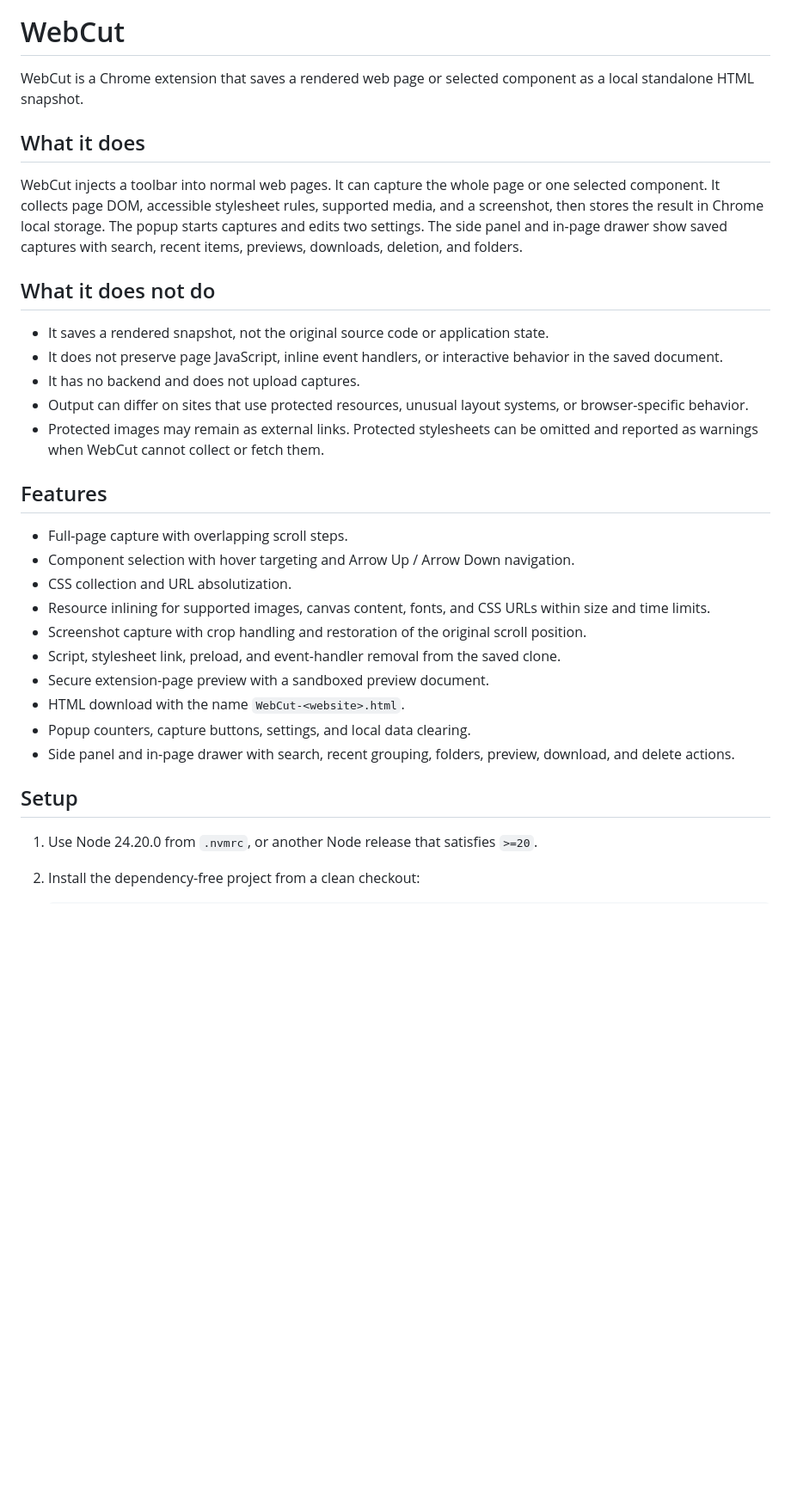
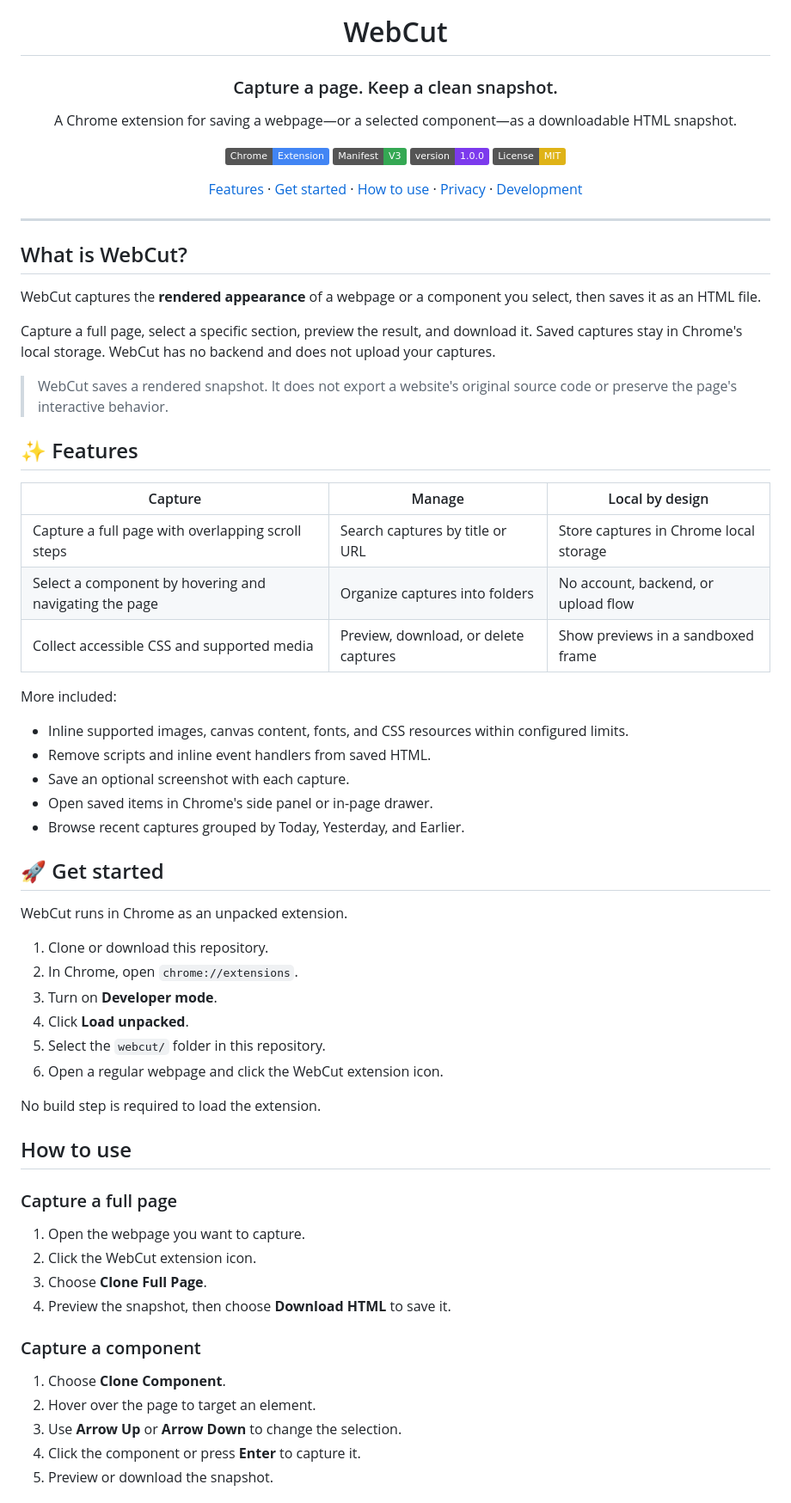
Before and after one commit to GhostPointerX/WebCut, a Markdown page: README.md, the part around one of its changes. Shown at 86% size. Rendered like a GitHub page; badges without logos; blank space fills up the shorter version.

Commit message:
Revise README for clarity and feature updates
Updated project description and features in README.md.

```diff
--- a/README.md
+++ b/README.md
@@ -1,33 +5,71 @@
 # WebCut
 
-WebCut is a Chrome extension that saves a rendered web page or selected component as a local standalone HTML snapshot.
+### Capture a page. Keep a clean snapshot.
 
-## What it does
+A Chrome extension for saving a webpage—or a selected component—as a downloadable HTML snapshot.
 
-WebCut injects a toolbar into normal web pages. It can capture the whole page or one selected component. It collects page DOM, accessible stylesheet rules, supported media, and a screenshot, then stores the result in Chrome local storage. The popup starts captures and edits two settings. The side panel and in-page drawer show saved captures with search, recent items, previews, downloads, deletion, and folders.
+[![Chrome Extension](https://img.shields.io/badge/Chrome-Extension-4285F4?logo=googlechrome&logoColor=white)](https://github.com/zaidsamii/WebCut)
+[![Manifest V3](https://img.shields.io/badge/Manifest-V3-34A853)](https://developer.chrome.com/docs/extensions/develop/migrate/what-is-mv3)
+[![Version](https://img.shields.io/badge/version-1.0.0-7C3AED)](https://github.com/zaidsamii/WebCut/releases)
+[![License: MIT](https://img.shields.io/badge/License-MIT-yellow.svg)](./LICENSE)
 
-## What it does not do
+[Features](#-features) · [Get started](#-get-started) · [How to use](#-how-to-use) · [Privacy](#-privacy-first) · [Development](#-development)
 
-- It saves a rendered snapshot, not the original source code or application state.
-- It does not preserve page JavaScript, inline event handlers, or interactive behavior in the saved document.
-- It has no backend and does not upload captures.
-- Output can differ on sites that use protected resources, unusual layout systems, or browser-specific behavior.
-- Protected images may remain as external links. Protected stylesheets can be omitted and reported as warnings when WebCut cannot collect or fetch them.
+</div>
 
-## Features
+---
 
-- Full-page capture with overlapping scroll steps.
-- Component selection with hover targeting and Arrow Up / Arrow Down navigation.
-- CSS collection and URL absolutization.
-- Resource inlining for supported images, canvas content, fonts, and CSS URLs within size and time limits.
-- Screenshot capture with crop handling and restoration of the original scroll position.
-- Script, stylesheet link, preload, and event-handler removal from the saved clone.
-- Secure extension-page preview with a sandboxed preview document.
-- HTML download with the name `WebCut-<website>.html`.
-- Popup counters, capture buttons, settings, and local data clearing.
-- Side panel and in-page drawer with search, recent grouping, folders, preview, download, and delete actions.
+## What is WebCut?
 
-## Setup
+WebCut captures the **rendered appearance** of a webpage or a component you select, then saves it as an HTML file.
 
-1. Use Node 24.20.0 from `.nvmrc`, or another Node release that satisfies `>=20`.
-2. Install the dependency-free project from a clean checkout:
+Capture a full page, select a specific section, preview the result, and download it. Saved captures stay in Chrome's local storage. WebCut has no backend and does not upload your captures.
+
+> WebCut saves a rendered snapshot. It does not export a website's original source code or preserve the page's interactive behavior.
+
+## ✨ Features
+
+| Capture | Manage | Local by design |
+| --- | --- | --- |
+| Capture a full page with overlapping scroll steps | Search captures by title or URL | Store captures in Chrome local storage |
+| Select a component by hovering and navigating the page | Organize captures into folders | No account, backend, or upload flow |
+| Collect accessible CSS and supported media | Preview, download, or delete captures | Show previews in a sandboxed frame |
+
+More included:
+
+- Inline supported images, canvas content, fonts, and CSS resources within configured limits.
+- Remove scripts and inline event handlers from saved HTML.
+- Save an optional screenshot with each capture.
+- Open saved items in Chrome's side panel or in-page drawer.
+- Browse recent captures grouped by Today, Yesterday, and Earlier.
+
+## 🚀 Get started
+
+WebCut runs in Chrome as an unpacked extension.
+
+1. Clone or download this repository.
+2. In Chrome, open `chrome://extensions`.
+3. Turn on **Developer mode**.
+4. Click **Load unpacked**.
+5. Select the `webcut/` folder in this repository.
+6. Open a regular webpage and click the WebCut extension icon.
+
+No build step is required to load the extension.
+
+## How to use
+
+### Capture a full page
+
+1. Open the webpage you want to capture.
+2. Click the WebCut extension icon.
+3. Choose **Clone Full Page**.
+4. Preview the snapshot, then choose **Download HTML** to save it.
+
+### Capture a component
+
+1. Choose **Clone Component**.
+2. Hover over the page to target an element.
+3. Use **Arrow Up** or **Arrow Down** to change the selection.
+4. Click the component or press **Enter** to capture it.
+5. Preview or download the snapshot.
+
```
Also changed, not shown: other parts of README.md (+106 -162 lines).
